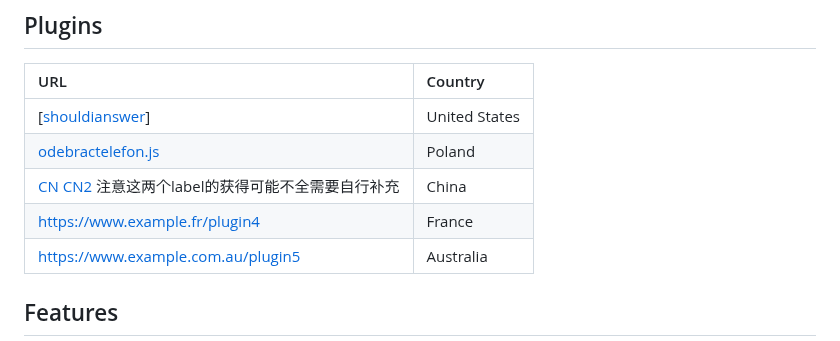
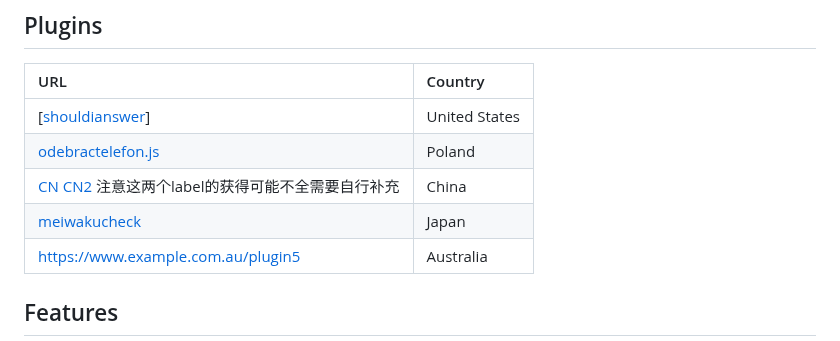
Before and after one commit to haygcao/yourcallyourruletranslation, a Markdown page: README.md, the part around the change. Rendered like a GitHub page.

```diff
--- a/README.md
+++ b/README.md
@@ -16,7 +16,7 @@
 | [[shouldianswer](https://github.com/haygcao/yourcallyourruletranslation/raw/refs/heads/main/plugins/shouldianswer.js)] | United States |
 | [odebractelefon.js](https://raw.githubusercontent.com/haygcao/yourcallyourruletranslation/refs/heads/main/plugins/odebractelefon.js) | Poland|
 | [CN](https://github.com/haygcao/yourcallyourruletranslation/raw/refs/heads/main/plugins/soo.js) [CN2](https://raw.githubusercontent.com/haygcao/yourcallyourruletranslation/refs/heads/main/plugins/bd.js) 注意这两个label的获得可能不全需要自行补充| China       |
-| [https://www.example.fr/plugin4](https://www.example.fr/plugin4) | France        |
+| [meiwakucheck](https://raw.githubusercontent.com/haygcao/yourcallyourruletranslation/refs/heads/main/plugins/meiwakucheck.js) | Japan        |
 | [https://www.example.com.au/plugin5](https://www.example.com.au/plugin5)| Australia     |
 
 
```
